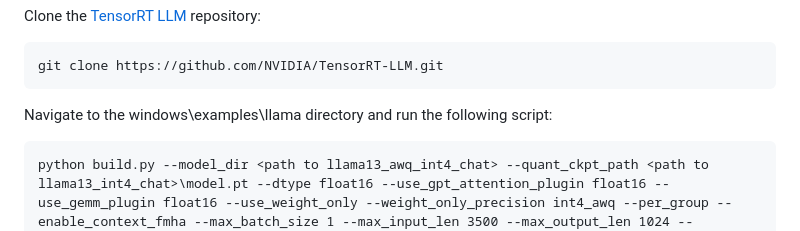
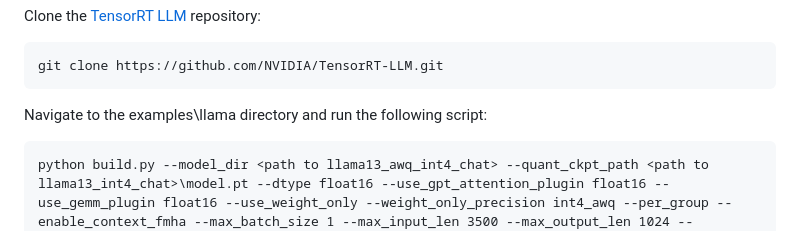
Before and after one commit to NVIDIA/ChatRTX, a Markdown page: README.md, the part around the change. Rendered like a GitHub page.

````diff
--- a/README.md
+++ b/README.md
@@ -85,7 +85,7 @@ Clone the [TensorRT LLM](https://github.com/NVIDIA/TensorRT-LLM/) repository:
 git clone https://github.com/NVIDIA/TensorRT-LLM.git
 ```
 
-Navigate to the windows\examples\llama directory and run the following script:
+Navigate to the examples\llama directory and run the following script:
 ```
 python build.py --model_dir <path to llama13_awq_int4_chat> --quant_ckpt_path <path to llama13_int4_chat>\model.pt --dtype float16 --use_gpt_attention_plugin float16 --use_gemm_plugin float16 --use_weight_only --weight_only_precision int4_awq --per_group --enable_context_fmha --max_batch_size 1 --max_input_len 3500 --max_output_len 1024 --output_dir <TRT engine folder>
 ```
````
